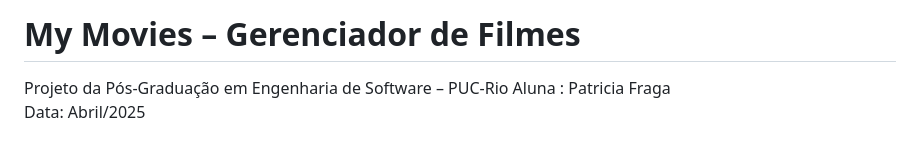
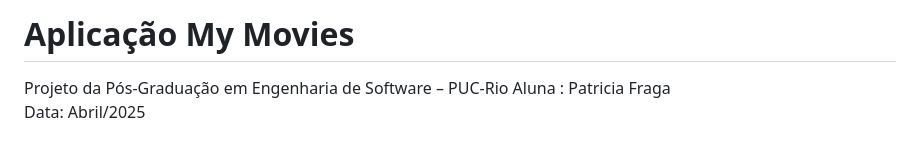
Before and after one commit to patriciafraga123/MVP-PUC, a Markdown page: meufront/READMEGERAL.MD, the part around the change. Drawn GitHub-style.

```diff
--- a/meufront/READMEGERAL.MD
+++ b/meufront/READMEGERAL.MD
@@ -1,4 +1,4 @@
-# My Movies – Gerenciador de Filmes
+# Aplicação My Movies
 
 Projeto da Pós-Graduação em Engenharia de Software – PUC-Rio
 Aluna :  Patricia Fraga
```
